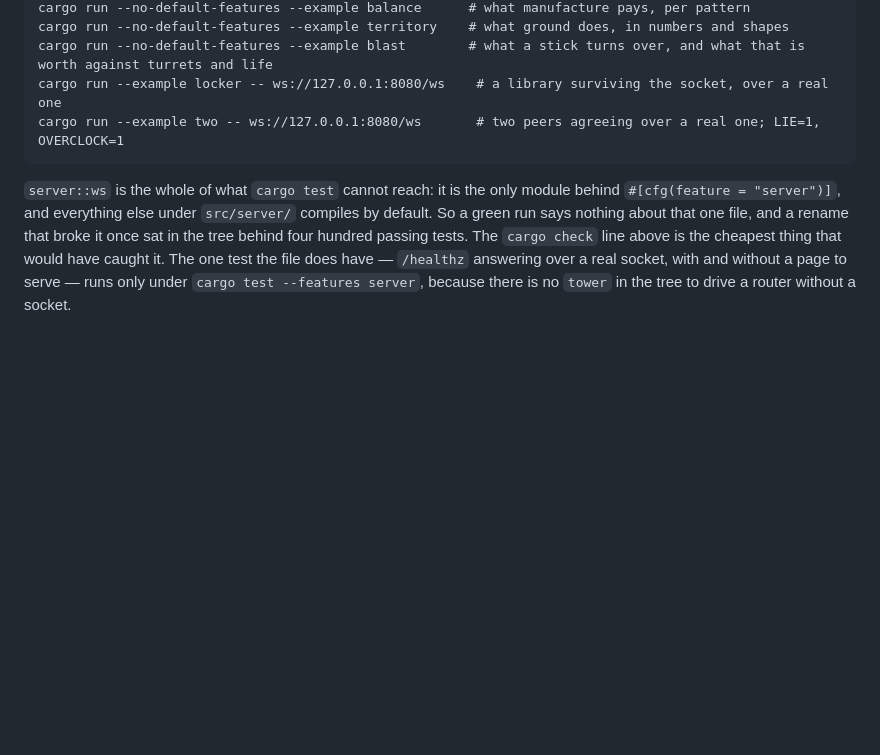
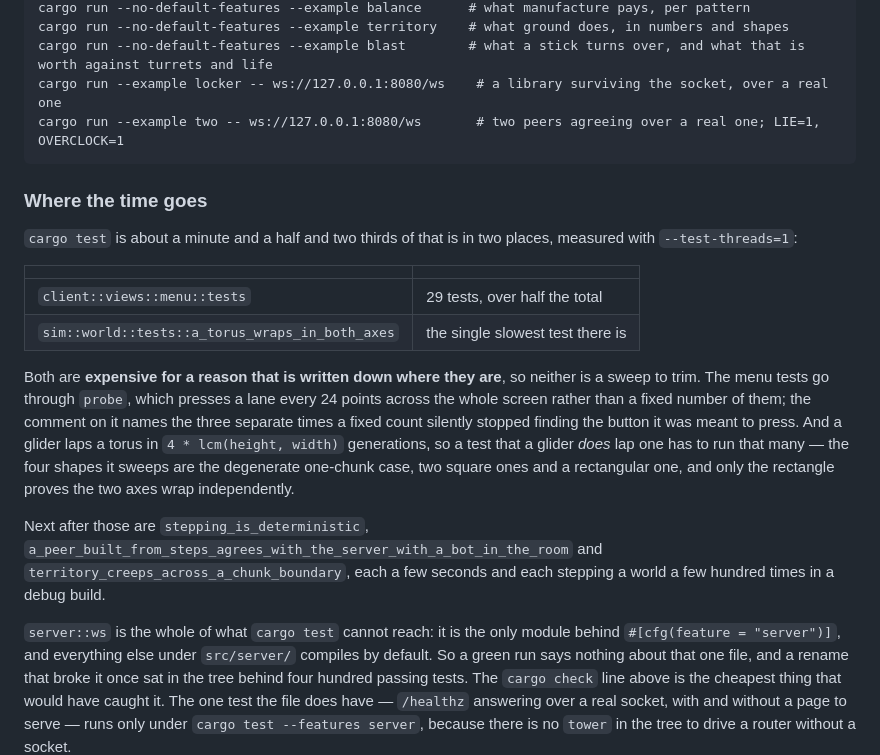
Before and after one commit to oliver-cameron/ConwaysKingdom, a Markdown page: docs/README.md, the part around the change. GitHub-like rendering; blank space fills up the shorter version.

Commit message:
The slow tests are named, and both of them are slow on purpose
Measured with `--test-threads=1` and a timestamp per line: 571 tests, 186
seconds of processor time, and 70% of it in ten tests. The ten, longest first,
are `sim::world::tests::a_torus_wraps_in_both_axes` (31s), then
`the_make_button_can_be_pressed` (24s), `a_room_can_be_selected_and_then_joined`
(16s), `the_form_with_no_server_plays_the_world_here` (15s),
`a_selected_room_can_be_watched` (10s), `a_partys_world_joins_by_its_id` (7s)
and `every_page_has_a_way_in` (7s) from `client::views::menu::tests`, then
`sim::world::tests::stepping_is_deterministic` (6s),
`server::tests::a_peer_built_from_steps_agrees_with_the_server_with_a_bot_in_the_room`
(6s) and `sim::world::tests::territory_creeps_across_a_chunk_boundary` (6s).
By module it is 99 seconds of menu, 68 of world and 16 of server.

**Nothing is shrunk, because neither of the two heavy things is a benchmark in
disguise.** The menu tests are expensive because `probe` presses a lane every
24 points across the whole screen instead of a fixed number of lanes, and the
comment on it names three separate occasions when a fixed count quietly stopped
landing on the button it was meant to press — making it cheaper is the fault it
was written to stop. A glider laps a torus in `4 * lcm(height, width)`
generations, so a test that a glider laps one has to step it that many times;
the four shapes it sweeps are one chunk, two squares and a rectangle, and only
the rectangle proves the axes wrap independently.

The measurement is in README.md's testing section, so the next person to
wonder where ninety seconds goes reads it instead of measuring it again. The
absolute figures are generous: this machine was running three other builds at
the time, which is also why the ranking is the part worth keeping.

Co-Authored-By: Claude Opus 5 (1M context) <noreply@anthropic.com>
Claude-Session: https://claude.ai/code/session_01HqvgPRZEvgG8WwVKiLhSNx

````diff
--- a/docs/README.md
+++ b/docs/README.md
@@ -133,6 +133,19 @@ cargo run --example locker -- ws://127.0.0.1:8080/ws    # a library surviving th
 cargo run --example two -- ws://127.0.0.1:8080/ws       # two peers agreeing over a real one; LIE=1, OVERCLOCK=1
 ```
 
+### Where the time goes
+
+`cargo test` is about a minute and a half and two thirds of that is in two places, measured with `--test-threads=1`:
+
+| | |
+|---|---|
+| `client::views::menu::tests` | 29 tests, over half the total |
+| `sim::world::tests::a_torus_wraps_in_both_axes` | the single slowest test there is |
+
+Both are **expensive for a reason that is written down where they are**, so neither is a sweep to trim. The menu tests go through `probe`, which presses a lane every 24 points across the whole screen rather than a fixed number of them; the comment on it names the three separate times a fixed count silently stopped finding the button it was meant to press. And a glider laps a torus in `4 * lcm(height, width)` generations, so a test that a glider *does* lap one has to run that many — the four shapes it sweeps are the degenerate one-chunk case, two square ones and a rectangular one, and only the rectangle proves the two axes wrap independently.
+
+Next after those are `stepping_is_deterministic`, `a_peer_built_from_steps_agrees_with_the_server_with_a_bot_in_the_room` and `territory_creeps_across_a_chunk_boundary`, each a few seconds and each stepping a world a few hundred times in a debug build.
+
 `server::ws` is the whole of what `cargo test` cannot reach: it is the only module behind `#[cfg(feature = "server")]`, and everything else under `src/server/` compiles by default. So a green run says nothing about that one file, and a rename that broke it once sat in the tree behind four hundred passing tests. The `cargo check` line above is the cheapest thing that would have caught it. The one test the file does have — `/healthz` answering over a real socket, with and without a page to serve — runs only under `cargo test --features server`, because there is no `tower` in the tree to drive a router without a socket.
 
 [planned.md](planned.md) holds everything not built yet, with a status on each entry — built, being built, designed, or decided and not costed. [inspiration.md](inspiration.md) says where a design was borrowed from and for what.
````
